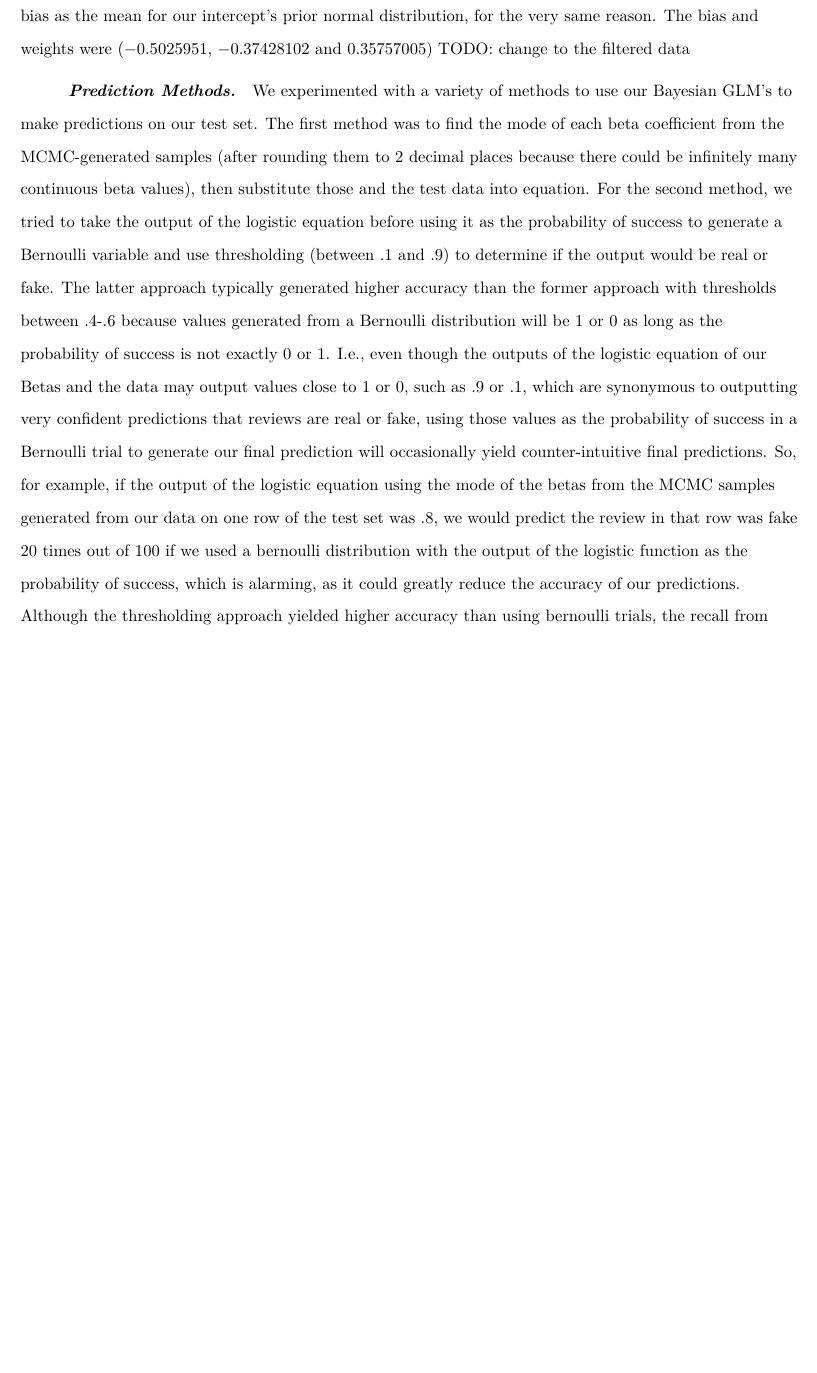
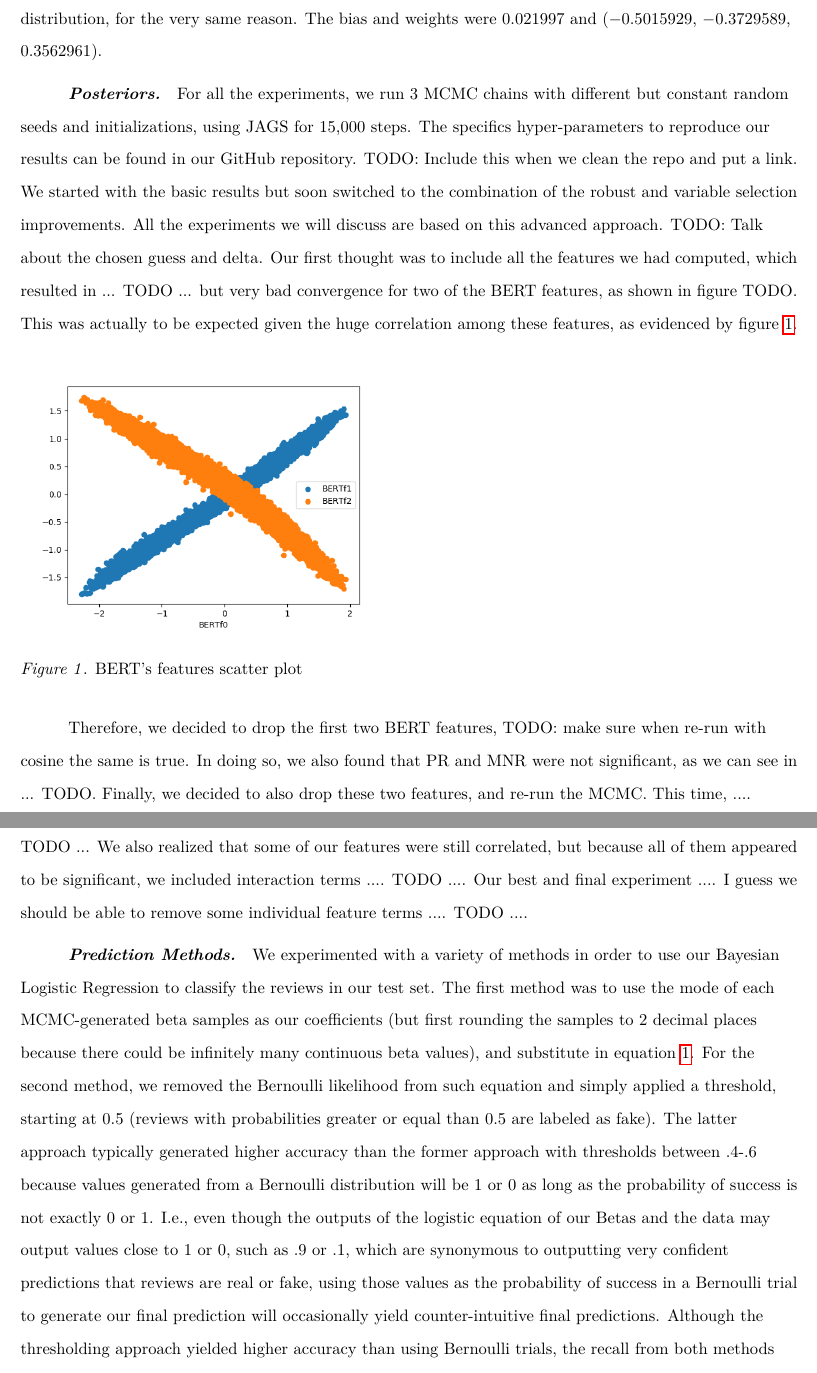
Before and after one commit to PedroUria/-fakesAreBAye, a LaTeX paper (report/report.tex): part of page 7 of 7 before the commit and two parts of pages 7 and 8 of 8 after it, the two joined at a grey line, cut so that both start at the same text, the shorter picture padded with empty space. Compiled offline with pdfLaTeX.

Commit message:
Report new additions

```diff
--- a/report/report.tex
+++ b/report/report.tex
@@ -75,12 +79,29 @@ In the next section we elaborate on different priors and their posteriors, the u
 
 \vspace{2mm}
 
-\paragraph{Priors} TODO: Mention priors for behavioral features. Regarding the BERT features, we decided to go with normal distributions, using the BERT weights as means. That is, on our final classification layer, we basically have the following equation: $\text{prob}_{\text{fake}} = \text{sigmoid} (w_0 p_0 + w_1 p_1 + w_2 p_2 + b)$, where $p_i$ is our feature $i$ and $w_i$ is its weight. Given the fact that the sum inside the sigmoid is exactly a part of the sum instead our bayesian model, using the $w_i$ as the mean for the $p_i$ priors is likely the best we can do, even more so when realizing that we do not know what the BERT features really mean. We also use the bias as the mean for our intercept's prior normal distribution, for the very same reason. The bias and weights were ($-0.5025951$, $-0.37428102$ and $0.35757005$) TODO: change to the filtered data
+\paragraph{Priors} Based on the research by Mukherjee et. al, we chose the priors for reviewer deviation, PR, MNR and cosine similarity as normal distributions with mean of 1 and standard deviation of $2^{-2}$, which means that we expected higher values of these features to make it more likely for the review to be fake. On the contrary, a larger average review length would be expected to decrease the probability of being fake, so the mean was chosen to be -1, while the standard deviation was kept the same.
 
+Regarding the BERT features, we decided to go with normal distributions, using the BERT weights as means. That is, on our final classification layer, we basically have the following equation: $\text{prob}_{\text{fake}} = \text{sigmoid} (w_0 p_0 + w_1 p_1 + w_2 p_2 + b)$, where $p_i$ is our feature $i$ and $w_i$ is its weight. Given the fact that the sum inside the sigmoid is exactly a part of the sum instead our bayesian model, using the $w_i$ as the mean for the $p_i$ priors is likely the best we can do, even more so when realizing that we do not know what the BERT features really mean. We also use the bias as the mean for our intercept's prior normal distribution, for the very same reason. The bias and weights were $0.021997$ and ($-0.5015929$, $-0.3729589$, $0.3562961$).
 
 \vspace{2mm}
 
-\paragraph{Prediction Methods} We experimented with a variety of methods to use our Bayesian GLM's to make predictions on our test set. The first method was to find the mode of each beta coefficient from the MCMC-generated samples (after rounding them to 2 decimal places because there could be infinitely many continuous beta values), then substitute those and the test data into equation. For the second method, we tried to take the output of the logistic equation before using it as the probability of success to generate a Bernoulli variable and use thresholding (between .1 and .9) to determine if the output would be real or fake. The latter approach typically generated higher accuracy than the former approach with thresholds between .4-.6 because values generated from a Bernoulli distribution will be 1 or 0 as long as the probability of success is not exactly 0 or 1. I.e., even though the outputs of the logistic equation of our Betas and the data may output values close to 1 or 0, such as .9 or .1, which are synonymous to outputting very confident predictions that reviews are real or fake, using those values as the probability of success in a Bernoulli trial to generate our final prediction will occasionally yield counter-intuitive final predictions. So, for example, if the output of the logistic equation using the mode of the betas from the MCMC samples generated from our data on one row of the test set was .8, we would predict the review in that row was fake 20 times out of 100 if we used a bernoulli distribution with the output of the logistic function as the probability of success, which is alarming, as it could greatly reduce the accuracy of our predictions. Although the thresholding approach yielded higher accuracy than using bernoulli trials, the recall from both methods was similar using a threshold of .5. However, we could increase recall by lowering the threshold. The final method we used to generate predictions was as follows: first, we would apply logistic equation with each set of N Betas generated from the mcmc and apply thresholding (with values between .1 and .9) to generate N predictions for each row in the test set and then use majority voting to yield the final prediction for each row in the test set. This method was typically less accurate than using only the mode of the betas to make predictions and applying thresholding to the output of the logistic equation, but it generated much higher recall using an accuracy of .5
+\paragraph{Posteriors} For all the experiments, we run 3 MCMC chains with different but constant random seeds and initializations, using JAGS for 15,000 steps. The specifics hyper-parameters to reproduce our results can be found in our GitHub repository. TODO: Include this when we clean the repo and put a link. We started with the basic results but soon switched to the combination of the robust and variable selection improvements. All the experiments we will discuss are based on this advanced approach. TODO: Talk about the chosen guess and delta. Our first thought was to include all the features we had computed, which resulted in ... TODO ... but very bad convergence for two of the BERT features, as shown in figure TODO. This was actually to be expected given the huge correlation among these features, as evidenced by figure \ref{BERTf}.
+
+\begin{figure}
+\includegraphics[width=8cm]{BERTFeaturesScatterPlot.png}
+\caption{BERT's features scatter plot}
+  \label{BERTf}
+\end{figure}
+
+Therefore, we decided to drop the first two BERT features, TODO: make sure when re-run with cosine the same is true. In doing so, we also found that PR and MNR were not significant, as we can see in ... TODO. Finally, we decided to also drop these two features, and re-run the MCMC. This time, .... TODO ...   We also realized that some of our features were still correlated, but because all of them appeared to be significant, we included interaction terms .... TODO .... Our best and final experiment .... I guess we should be able to remove some individual feature terms .... TODO ....
+
+\vspace{2mm}
+
+\paragraph{Prediction Methods} We experimented with a variety of methods in order to use our Bayesian Logistic Regression to classify the reviews in our test set. The first method was to use the mode of each MCMC-generated beta samples as our coefficients (but first rounding the samples to 2 decimal places because there could be infinitely many continuous beta values), and substitute in equation \ref{Bern}. For the second method, we removed the Bernoulli likelihood from such equation and simply applied a threshold, starting at 0.5 (reviews with probabilities greater or equal than 0.5 are labeled as fake). The latter approach typically generated higher accuracy than the former approach with thresholds between .4-.6 because values generated from a Bernoulli distribution will be 1 or 0 as long as the probability of success is not exactly 0 or 1. I.e., even though the outputs of the logistic equation of our Betas and the data may output values close to 1 or 0, such as .9 or .1, which are synonymous to outputting very confident predictions that reviews are real or fake, using those values as the probability of success in a Bernoulli trial to generate our final prediction will occasionally yield counter-intuitive final predictions. Although the thresholding approach yielded higher accuracy than using Bernoulli trials, the recall from both methods was similar using a threshold of .5. However, we could increase recall by lowering the threshold. TODO: Make sure this is the case
+
+Another method we used to generate predictions was as follows: first, we would apply the logistic equation to each set of N betas generated from the MCMC and apply thresholding (with values between .1 and .9) to generate N predictions for each row in the test set, and then use majority voting to yield the final prediction for each row in the test set. This method was typically less accurate than using only the mode of the betas to make predictions and applying thresholding to the output of the logistic equation, but it generated much higher recall using an accuracy of .5. TODO: Make sure this is the case. The final method was taking the mean of the output logistic equation for each sample and only apply the threshold on this mean. TODO: Results on this.
+
+\paragraph{Final results} ..... TODO .....
 
 \section{Conclusions}
 
```
Also changed, not shown: report/BERTFeaturesScatterPlot.png (added), report/report.tex (16 more changed lines).
